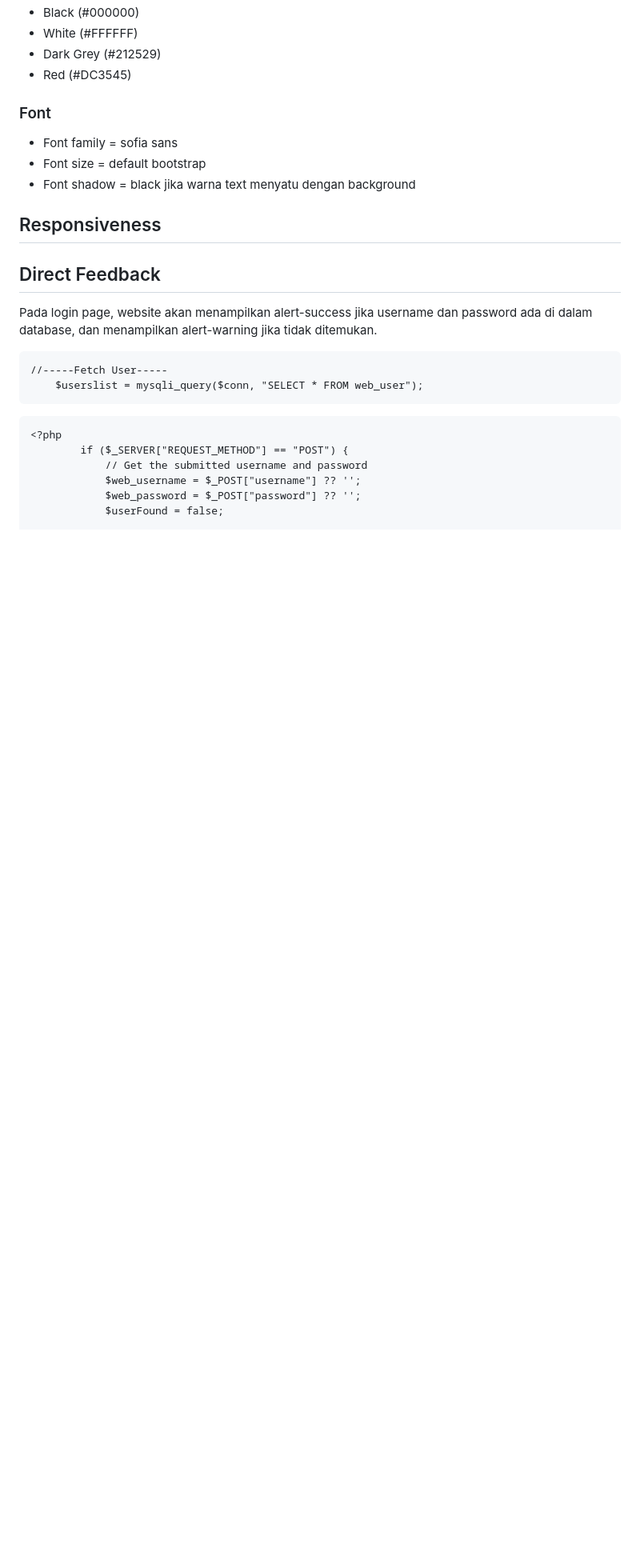
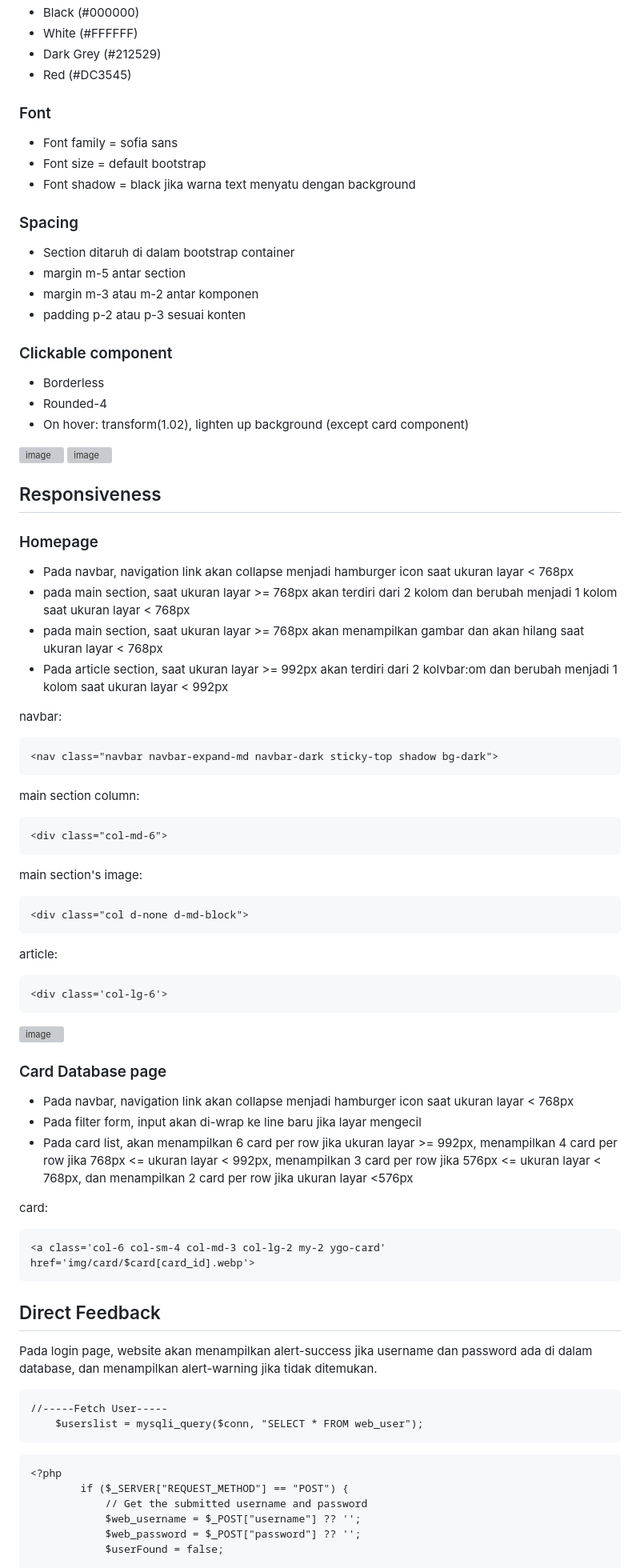
Before and after one commit to Vikorivanesta/UASPPW1_22-499510-SV-21336_YugiohCentral, a Markdown page: README.md, the part around one of its changes. Shown at 80% size. Drawn GitHub-style; blank space fills up the shorter version; grey boxes are pictures that could not be loaded.

````diff
--- a/README.md
+++ b/README.md
@@ -28,7 +28,56 @@ Melalui Yugioh Central, pemain _Yugioh: Master Duel_ dapat memperoleh akses ke r
 - Font family = sofia sans
 - Font size   = default bootstrap
 - Font shadow = black jika warna text menyatu dengan background
+### Spacing
+- Section ditaruh di dalam bootstrap container
+- margin m-5 antar section
+- margin m-3 atau m-2 antar komponen
+- padding p-2 atau p-3 sesuai konten
+### Clickable component
+- Borderless
+- Rounded-4
+- On hover: transform(1.02), lighten up background (except card component)
+
+![image](https://github.com/Vikorivanesta/UASPPW1_22-499510-SV-21336_YugiohCentral/assets/109974561/f60b7e05-5d64-421b-86c2-5c8fcb44afe1)
+![image](https://github.com/Vikorivanesta/UASPPW1_22-499510-SV-21336_YugiohCentral/assets/109974561/6a2c62a5-cb5d-4e25-b51b-815f1d9db54a)
+
+
+
 ## Responsiveness
+### Homepage
+- Pada navbar, navigation link akan collapse menjadi hamburger icon saat ukuran layar < 768px
+- pada main section, saat ukuran layar >= 768px akan terdiri dari 2 kolom dan berubah menjadi 1 kolom saat ukuran layar < 768px
+- pada main section, saat ukuran layar >= 768px akan menampilkan gambar dan akan hilang saat ukuran layar < 768px
+- Pada article section, saat ukuran layar >= 992px akan terdiri dari 2 kolvbar:om dan berubah menjadi 1 kolom saat ukuran layar < 992px
+
+navbar:
+```
+<nav class="navbar navbar-expand-md navbar-dark sticky-top shadow bg-dark">
+```
+main section column:
+```
+<div class="col-md-6">
+```
+main section's image:
+```
+<div class="col d-none d-md-block">
+```
+article:
+```
+<div class='col-lg-6'>
+```
+![image](https://github.com/Vikorivanesta/UASPPW1_22-499510-SV-21336_YugiohCentral/assets/109974561/88151618-fa45-4b58-93b2-55733636455e)
+
+### Card Database page
+- Pada navbar, navigation link akan collapse menjadi hamburger icon saat ukuran layar < 768px
+- Pada filter form, input akan di-wrap ke line baru jika layar mengecil
+- Pada card list, akan menampilkan 6 card per row jika ukuran layar >= 992px, menampilkan 4 card per row jika 768px <= ukuran layar < 992px, menampilkan 3 card per row jika 576px <= ukuran layar < 768px, dan menampilkan 2 card per row jika ukuran layar <576px
+
+card:
+```
+<a class='col-6 col-sm-4 col-md-3 col-lg-2 my-2 ygo-card' href='img/card/$card[card_id].webp'>
+```
+
 ## Direct Feedback
 Pada login page, website akan menampilkan alert-success jika username dan password ada di dalam database, dan menampilkan alert-warning jika tidak ditemukan.
 
````
Also changed, not shown: other parts of README.md (+11 -2 lines).
